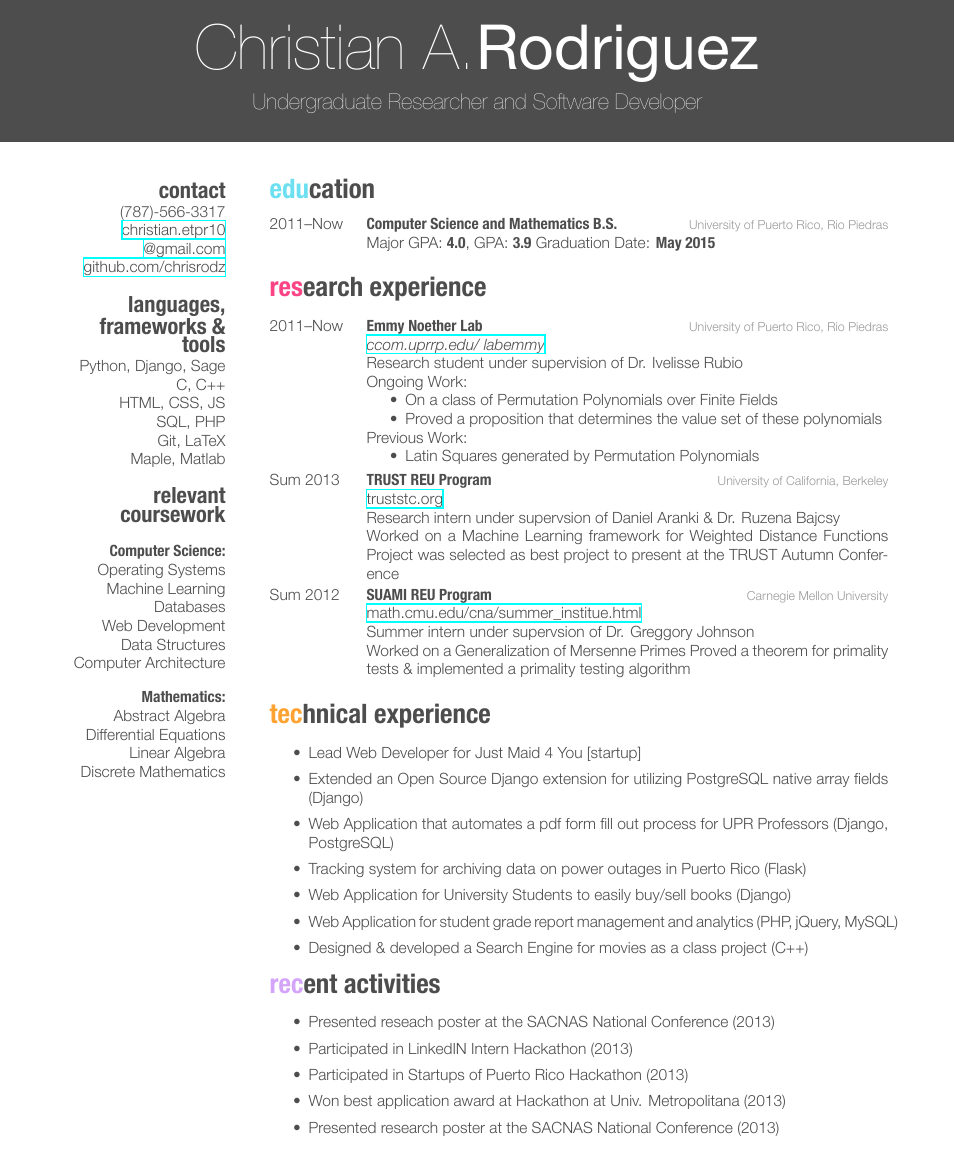
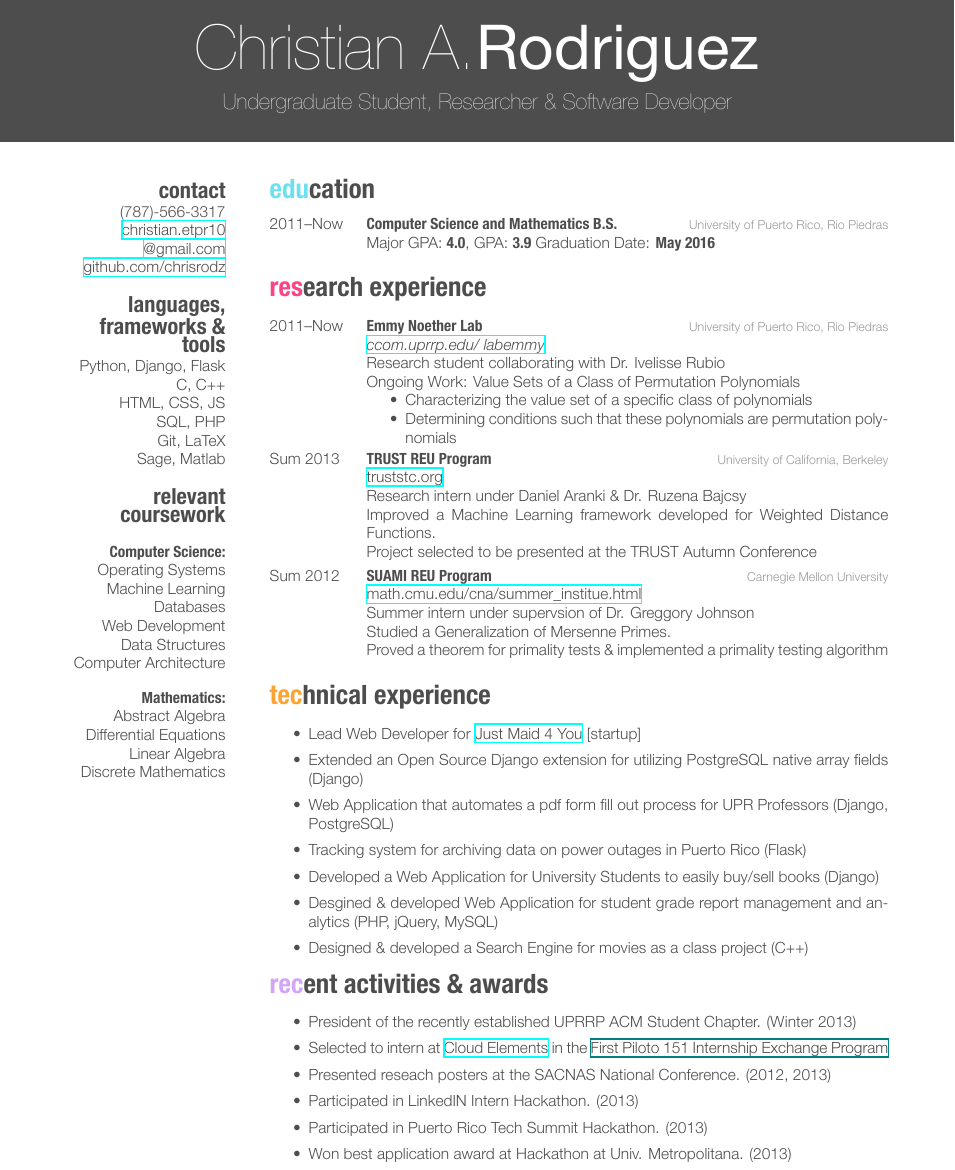
Before and after one commit to chrisrodz/resume, a LaTeX CV (ChristianRodriguezResume.tex): part of the page, cut so that both start at the same text. The pictures show the PDF file ChristianRodriguezResume.pdf that the author committed with the source.

Commit message:
Updated resume: - Piloto151 Internship Exchange Program - UPRRP ACM President

```diff
--- a/ChristianRodriguezResume.tex
+++ b/ChristianRodriguezResume.tex
@@ -25,7 +25,7 @@
 
 \begin{document}
 
-\header{Christian A.}{Rodriguez}{Undergraduate Researcher and Software Developer} % Your name and current job title/field
+\header{Christian A.}{Rodriguez}{Undergraduate Student, Researcher \& Software Developer} % Your name and current job title/field
 
 %----------------------------------------------------------------------------------------
 %	SIDEBAR SECTION
@@ -37,12 +37,12 @@
 \href{mailto:christian.etpr10@gmail.com}{christian.etpr10 \\ @gmail.com}
 \href{http://github.com/chrisrodz}{github.com/chrisrodz}
 \section{languages, frameworks \& tools}
-Python, Django, Sage
+Python, Django, Flask
 C, C++
 HTML, CSS, JS
 SQL, PHP
 Git, LaTeX
-Maple, Matlab
+Sage, Matlab
 \section{relevant coursework}
 \vspace{1em} \textbf{Computer Science:}
 Operating Systems
@@ -70,7 +70,7 @@ Discrete Mathematics
 {2011--Now}
 {Computer Science and Mathematics B.S.}
 {University of Puerto Rico, Rio Piedras}
-{Major GPA: \textbf{4.0}, GPA: \textbf{3.9} Graduation Date: \textbf{May 2015}}
+{Major GPA: \textbf{4.0}, GPA: \textbf{3.9} Graduation Date: \textbf{May 2016}}
 %------------------------------------------------
 \end{entrylist}
 
@@ -87,15 +87,11 @@ Discrete Mathematics
 {Emmy Noether Lab}
 {University of Puerto Rico, Rio Piedras}
 {\emph{\href{http://ccom.uprrp.edu/~labemmy}{ccom.uprrp.edu/~labemmy}} \\
-Research student under supervision of Dr. Ivelisse Rubio \\
-Ongoing Work:
+Research student collaborating with Dr. Ivelisse Rubio \\
+Ongoing Work: Value Sets of a Class of Permutation Polynomials
 \begin{itemize}
-\item On a class of Permutation Polynomials over Finite Fields
-\item Proved a proposition that determines the value set of these polynomials
-\end{itemize}
-Previous Work:
-\begin{itemize}
-\item Latin Squares generated by Permutation Polynomials
+\item Characterizing the value set of a specific class of polynomials
+\item Determining conditions such that these polynomials are permutation polynomials
 \end{itemize}}
 %------------------------------------------------
 \entry
@@ -103,9 +99,9 @@ Previous Work:
 {TRUST REU Program}
 {University of California, Berkeley}
 {\href{https://www.truststc.org/education/reu/13/index.html}{truststc.org} \\
-Research intern under supervsion of Daniel Aranki \& Dr. Ruzena Bajcsy \\
-Worked on a Machine Learning framework for Weighted Distance Functions
-Project was selected as best project to present at the TRUST Autumn Conference}
+Research intern under Daniel Aranki \& Dr. Ruzena Bajcsy \\
+Improved a Machine Learning framework developed for Weighted Distance Functions. \\
+Project selected to be presented at the TRUST Autumn Conference}
 %------------------------------------------------
 \entry
 {Sum 2012}
@@ -113,7 +109,7 @@ Project was selected as best project to present at the TRUST Autumn Conference}
 {Carnegie Mellon University}
 {\href{http://www.math.cmu.edu/cna/summer_institute.html}{math.cmu.edu/cna/summer\_institue.html} \\
 Summer intern under supervsion of Dr. Greggory Johnson\\
-Worked on a Generalization of Mersenne Primes
+Studied a Generalization of Mersenne Primes. \\
 Proved a theorem for primality tests \& implemented a primality testing algorithm}
 %------------------------------------------------
 \end{entrylist}
@@ -125,13 +121,13 @@ Proved a theorem for primality tests \& implemented a primality testing algorith
 \section{technical experience}
 
 \begin{itemize}
-\item Lead Web Developer for Just Maid 4 You [startup]
+\item Lead Web Developer for {\href{http://www.justmaid4you.com/}{Just Maid 4 You}} [startup]
 \item Extended an Open Source Django extension for utilizing PostgreSQL native array fields (Django)
 \item Web Application that automates a pdf form fill out process for UPR Professors (Django,
 PostgreSQL)
 \item Tracking system for archiving data on power outages in Puerto Rico (Flask)
-\item Web Application for University Students to easily buy/sell books (Django)
-\item Web Application for student grade report management and analytics (PHP, jQuery, MySQL)
+\item Developed a Web Application for University Students to easily buy/sell books (Django)
+\item Desgined \& developed Web Application for student grade report management and analytics (PHP, jQuery, MySQL)
 \item Designed \& developed a Search Engine for movies as a class project (C++)
 \end{itemize}
 
@@ -139,12 +135,13 @@ PostgreSQL)
 %	RECENT ACTIVITIES SECTION
 %----------------------------------------------------------------------------------------
 
-\section{recent activities}
+\section{recent activities \& awards}
 \begin{itemize}
-\item Presented reseach poster at the SACNAS National Conference (2013)
-\item Participated in LinkedIN Intern Hackathon (2013)
-\item Participated in Startups of Puerto Rico Hackathon (2013)
-\item Won best application award at Hackathon at Univ. Metropolitana (2013)
-\item Presented research poster at the SACNAS National Conference (2013)
+\item President of the recently established UPRRP ACM Student Chapter. (Winter 2013)
+\item Selected to intern at {\href{http://www.cloud-elements.com/}{Cloud Elements}} in the {\href{www.piloto151.com/piloto151internshipexchangeprogram/}{First Piloto 151 Internship Exchange Program}}
+\item Presented reseach posters at the SACNAS National Conference. (2012, 2013)
+\item Participated in LinkedIN Intern Hackathon. (2013)
+\item Participated in Puerto Rico Tech Summit Hackathon. (2013)
+\item Won best application award at Hackathon at Univ. Metropolitana. (2013)
 \end{itemize}
 \end{document}
```
Also changed, not shown: ChristianRodriguezResume.pdf.
